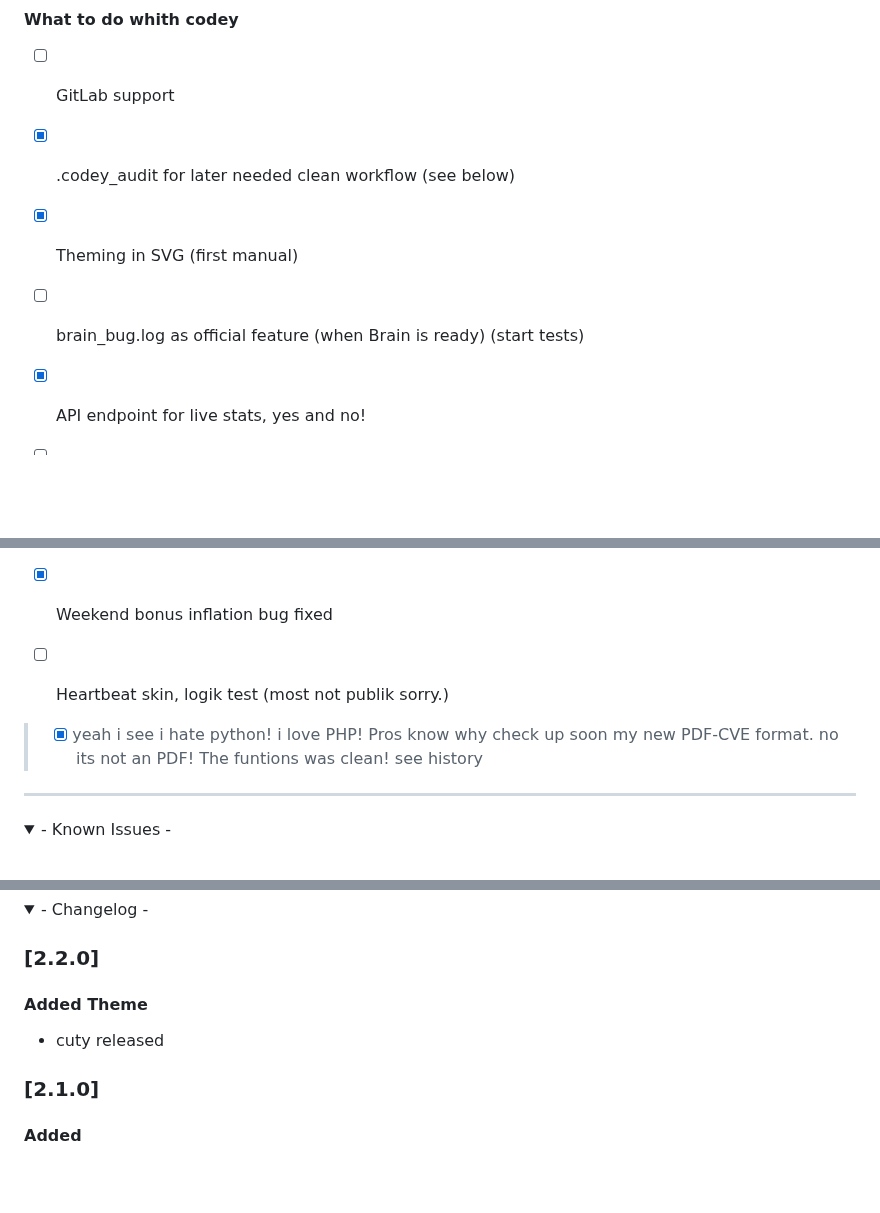
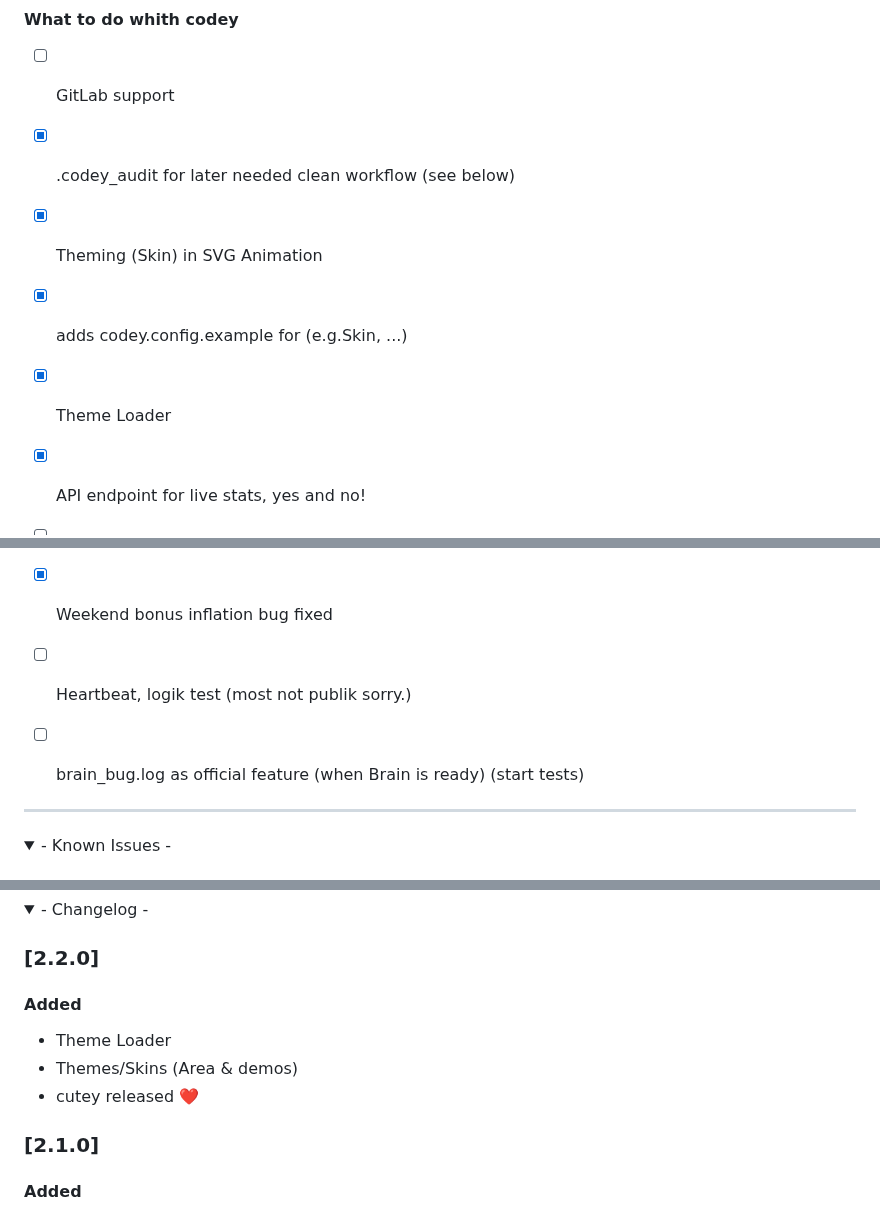
Before and after one commit to VolkanSah/Codey, a Markdown page: README.md, 3 parts joined by grey strips. GitHub-like rendering; folded sections open; blank space fills up the shorter version.

```diff
--- a/README.md
+++ b/README.md
@@ -280,17 +280,19 @@ The Retro styles should work smoothly. However, the Cyberpunk SVG assets may be
 
 - [ ] GitLab support
 - [x] .codey_audit for later needed clean workflow (see below)
-- [x] Theming in SVG (first manual)
+- [x] Theming (Skin) in SVG Animation
+- [x] adds codey.config.example for (e.g.Skin, ...)
+- [x] Theme Loader
 
-- [ ] brain_bug.log as official feature (when Brain is ready) (start tests)
+
 - [x] API endpoint for live stats, yes and no!
 - [ ] PostgreSQL integration for historical tracking for Issue quality analysis testening backround
 - [ ] Issue quality analysis, must fixsome stuff. i found new pattern
 - [x] Fallback commit detection for private/org repos
 - [x] Double streak penalty bug fixed
 - [x] Weekend bonus inflation bug fixed
-- [ ] Heartbeat skin, logik test (most not publik sorry.)
-> - [x] yeah i see i hate python! i love PHP! Pros know why check up soon my new PDF-CVE format. no its not an PDF! The funtions was clean! see history
+- [ ] Heartbeat, logik test (most not publik sorry.)
+- [ ] brain_bug.log as official feature (when Brain is ready) (start tests)
 
 </details>
 
@@ -342,8 +344,10 @@ The Retro styles should work smoothly. However, the Cyberpunk SVG assets may be
 <summary> - Changelog - </summary>
 
 ### [2.2.0]
-#### Added Theme
-- cuty released
+#### Added
+- Theme Loader
+- Themes/Skins (Area & demos)
+- cutey released ❤️
 
 ### [2.1.0]
 #### Added
```
